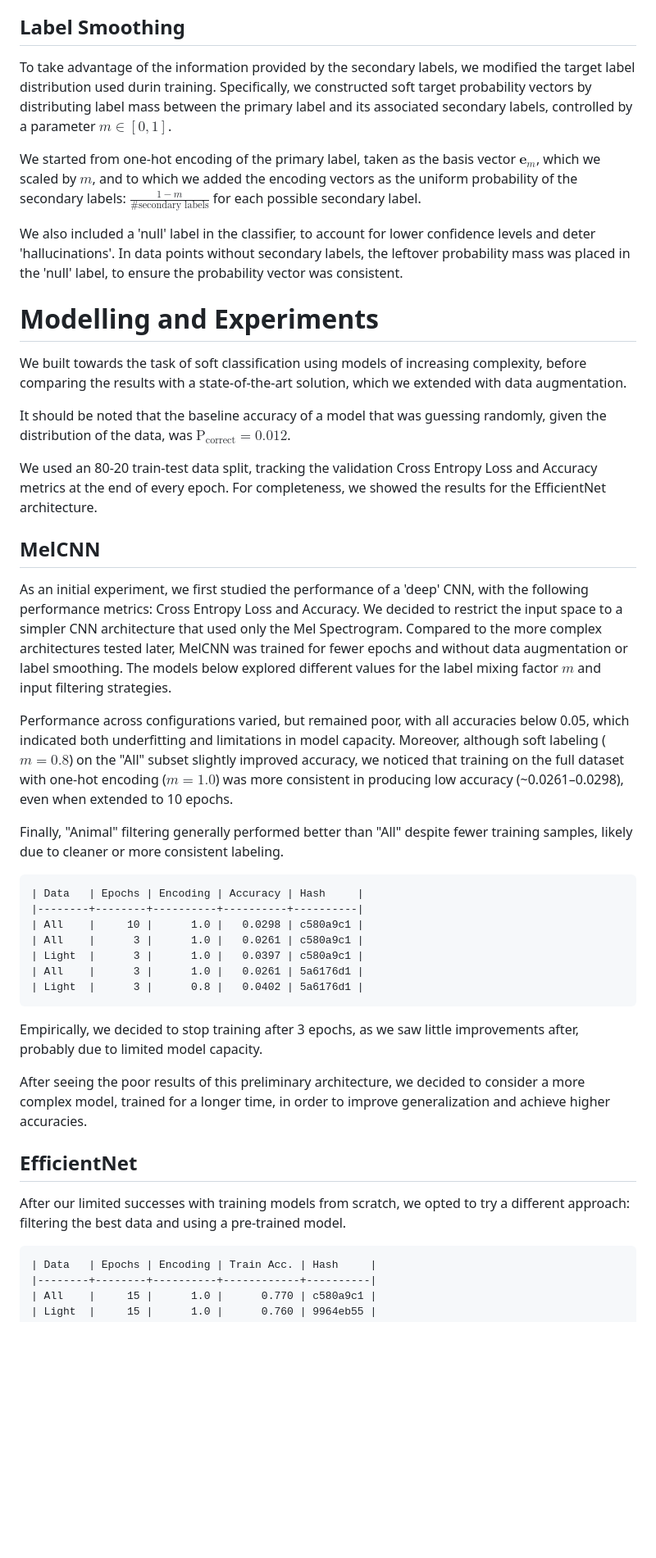
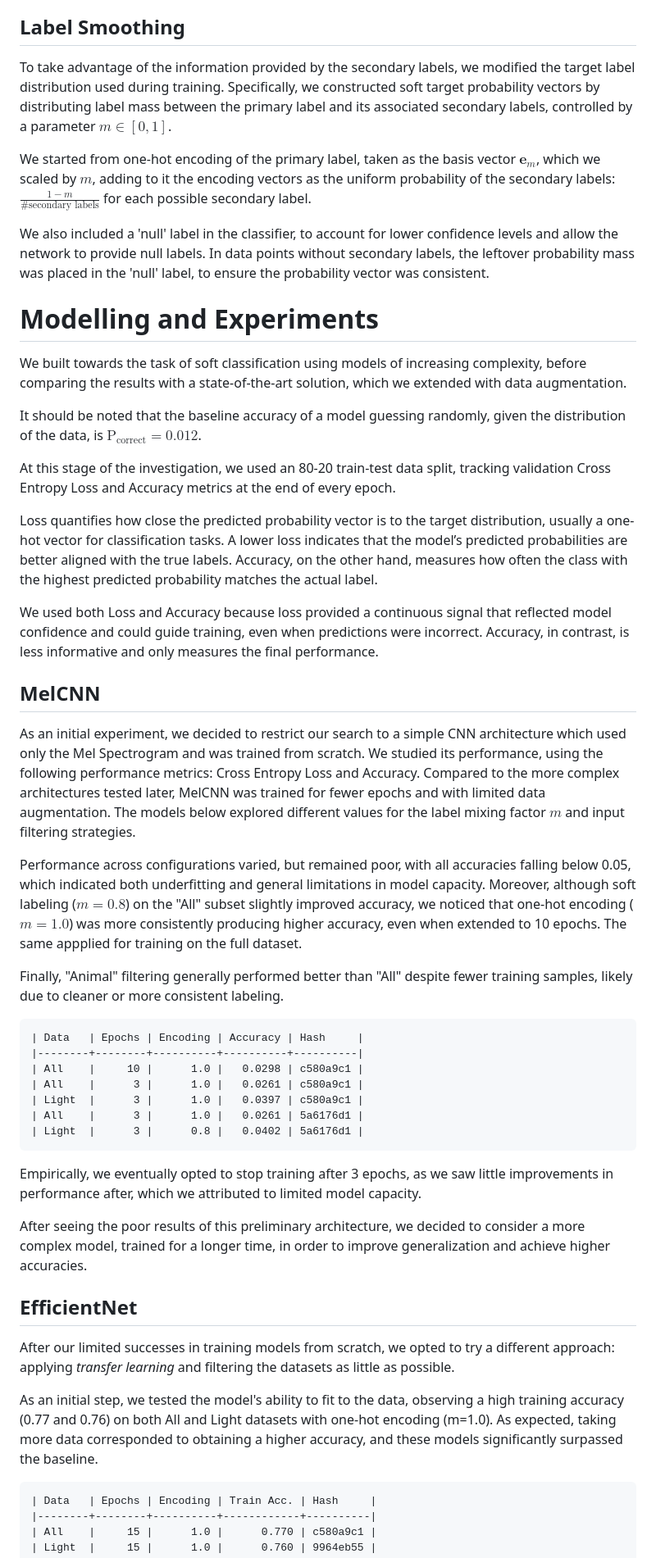
Before and after one commit to quercia-dev/birdclef2025, a Markdown page: README.md, the part around the change printed below. Shown: that part at 82% size. Drawn GitHub-style; blank space fills up the shorter version.

Commit message:
add: second half tweaks

````diff
--- a/README.md
+++ b/README.md
@@ -196,25 +196,29 @@ To exploit the large pool of unlabeled data, we generated synthetic training exa
 
 ## Label Smoothing
 
-To take advantage of the information provided by the secondary labels, we modified the target label distribution used durin training. Specifically, we constructed soft target probability vectors by distributing label mass between the primary label and its associated secondary labels, controlled by a parameter $m \in [0,1]$.
+To take advantage of the information provided by the secondary labels, we modified the target label distribution used during training. Specifically, we constructed soft target probability vectors by distributing label mass between the primary label and its associated secondary labels, controlled by a parameter $m \in [0,1]$.
 
-We started from one-hot encoding of the primary label, taken as the basis vector $\mathbf{e}_m$, which we scaled by $m$, and to which we added the encoding vectors as the uniform probability of the secondary labels: $\frac{1-m}{\#\text{secondary labels}}$ for each possible secondary label.
+We started from one-hot encoding of the primary label, taken as the basis vector $\mathbf{e}_m$, which we scaled by $m$, adding to it the encoding vectors as the uniform probability of the secondary labels: $\frac{1-m}{\#\text{secondary labels}}$ for each possible secondary label.
 
-We also included a 'null' label in the classifier, to account for lower confidence levels and deter 'hallucinations'. In data points without secondary labels, the leftover probability mass was placed in the 'null' label, to ensure the probability vector was consistent.
+We also included a 'null' label in the classifier, to account for lower confidence levels and allow the network to provide null labels. In data points without secondary labels, the leftover probability mass was placed in the 'null' label, to ensure the probability vector was consistent.
 
 # Modelling and Experiments
 
 We built towards the task of soft classification using models of increasing complexity, before comparing the results with a state-of-the-art solution, which we extended with data augmentation.
 
-It should be noted that the baseline accuracy of a model that was guessing randomly, given the distribution of the data, was $\text{P}_\text{correct} = 0.012$.
+It should be noted that the baseline accuracy of a model guessing randomly, given the distribution of the data, is $\text{P}_\text{correct} = 0.012$.
 
-We used an 80-20 train-test data split, tracking the validation Cross Entropy Loss and Accuracy metrics at the end of every epoch. For completeness, we showed the results for the EfficientNet architecture.
+At this stage of the investigation, we used an 80-20 train-test data split, tracking validation Cross Entropy Loss and Accuracy metrics at the end of every epoch.
+
+Loss quantifies how close the predicted probability vector is to the target distribution, usually a one-hot vector for classification tasks. A lower loss indicates that the model’s predicted probabilities are better aligned with the true labels. Accuracy, on the other hand, measures how often the class with the highest predicted probability matches the actual label.
+
+We used both Loss and Accuracy because loss provided a continuous signal that reflected model confidence and could guide training, even when predictions were incorrect. Accuracy, in contrast, is less informative and only measures the final performance.
 
 ## MelCNN
 
-As an initial experiment, we first studied the performance of a 'deep' CNN, with the following performance metrics: Cross Entropy Loss and Accuracy. We decided to restrict the input space to a simpler CNN architecture that used only the Mel Spectrogram. Compared to the more complex architectures tested later, MelCNN was trained for fewer epochs and without data augmentation or label smoothing. The models below explored different values for the label mixing factor $m$ and input filtering strategies.
+As an initial experiment, we decided to restrict our search to a simple CNN architecture which used only the Mel Spectrogram and was trained from scratch. We studied its performance, using the following performance metrics: Cross Entropy Loss and Accuracy. Compared to the more complex architectures tested later, MelCNN was trained for fewer epochs and with limited data augmentation. The models below explored different values for the label mixing factor $m$ and input filtering strategies.
 
-Performance across configurations varied, but remained poor, with all accuracies below 0.05, which indicated both underfitting and limitations in model capacity. Moreover, although soft labeling ($m=0.8$) on the "All" subset slightly improved accuracy, we noticed that training on the full dataset with one-hot encoding ($m=1.0$) was more consistent in producing low accuracy (\~0.0261–0.0298), even when extended to 10 epochs.
+Performance across configurations varied, but remained poor, with all accuracies falling below 0.05, which indicated both underfitting and general limitations in model capacity. Moreover, although soft labeling ($m=0.8$) on the "All" subset slightly improved accuracy, we noticed that one-hot encoding ($m=1.0$) was more consistently producing higher accuracy, even when extended to 10 epochs. The same appplied for training on the full dataset.
 
 Finally, "Animal" filtering generally performed better than "All" despite fewer training samples, likely due to cleaner or more consistent labeling.
 
@@ -228,13 +232,15 @@ Finally, "Animal" filtering generally performed better than "All" despite fewer
 | Light  |      3 |      0.8 |   0.0402 | 5a6176d1 |
 ```
 
-Empirically, we decided to stop training after 3 epochs, as we saw little improvements after, probably due to limited model capacity.
+Empirically, we eventually opted to stop training after 3 epochs, as we saw little improvements in performance after, which we attributed to limited model capacity.
 
 After seeing the poor results of this preliminary architecture, we decided to consider a more complex model, trained for a longer time, in order to improve generalization and achieve higher accuracies.
 
 ## EfficientNet
 
-After our limited successes with training models from scratch, we opted to try a different approach: filtering the best data and using a pre-trained model.
+After our limited successes in training models from scratch, we opted to try a different approach: applying _transfer learning_ and filtering the datasets as little as possible.
+
+As an initial step, we tested the model's ability to fit to the data, observing a high training accuracy (0.77 and 0.76) on both All and Light datasets with one-hot encoding (m=1.0). As expected, taking more data corresponded to obtaining a higher accuracy, and these models significantly surpassed the baseline.
 
 ```
 | Data   | Epochs | Encoding | Train Acc. | Hash     |
````
Also changed, not shown: other parts of README.md (+33 -40 lines).
